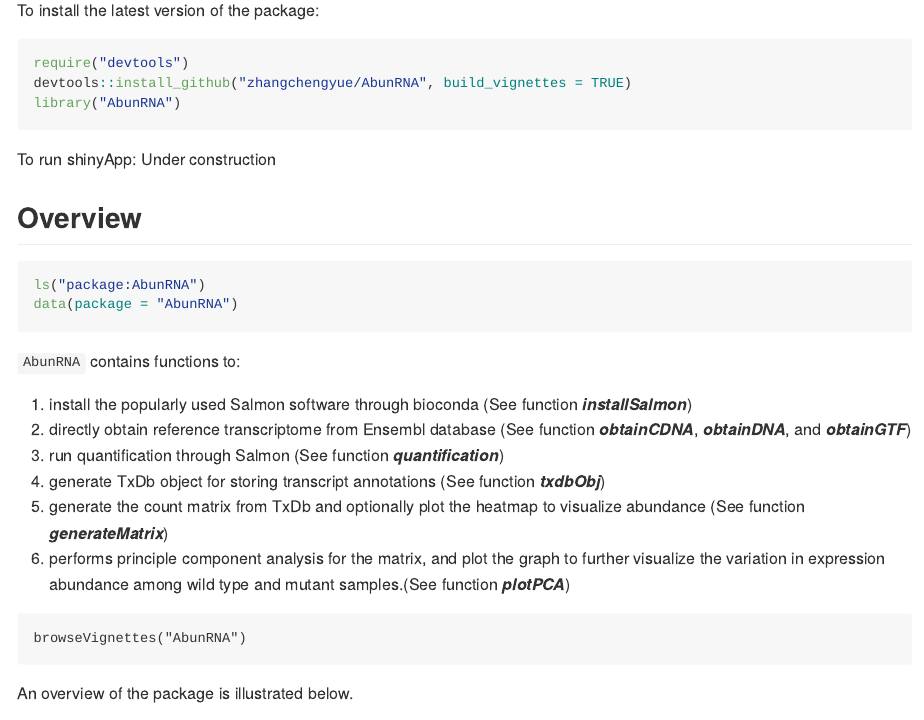
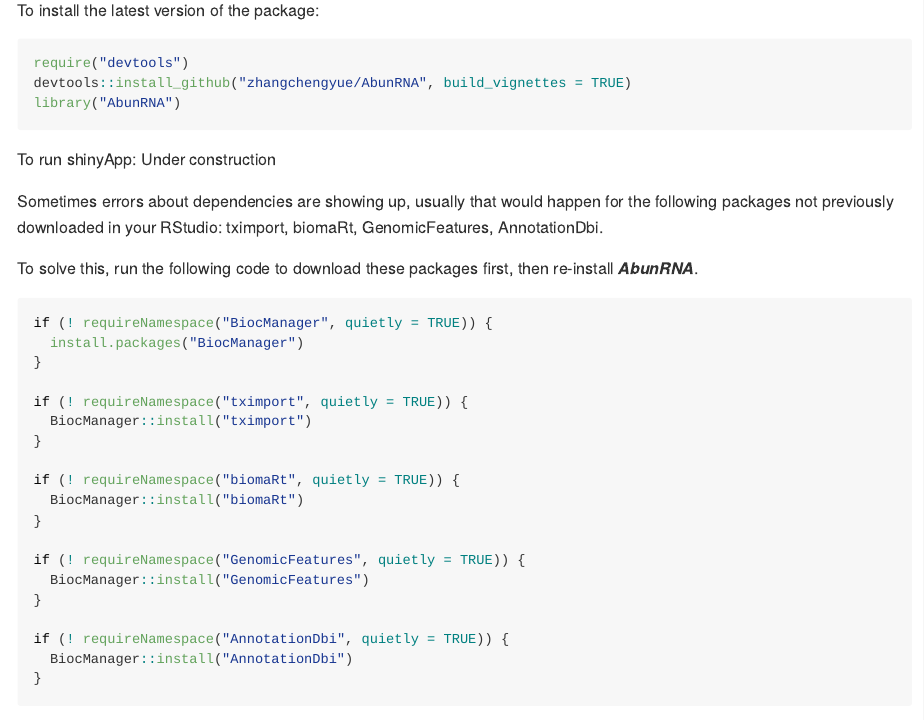
Before and after one commit to zhangchengyue/AbunRNA, an R Markdown document (README.Rmd): the page in a window 1100 px wide, from 480 px down. The pictures show the output file README.md that the author committed with the source, drawn offline in the style of GitHub.

Commit message:
Updated Readme on instructions about package dependency

````diff
--- a/README.Rmd
+++ b/README.Rmd
@@ -37,6 +37,33 @@
 
 To run shinyApp:
 Under construction
+
+
+Sometimes errors about dependencies are showing up, usually that would happen for the following packages not previously downloaded in your RStudio: tximport, biomaRt, GenomicFeatures, AnnotationDbi.
+
+To solve this, run the following code to download these packages first, then re-install __*AbunRNA*__.
+``` r
+if (! requireNamespace("BiocManager", quietly = TRUE)) {
+  install.packages("BiocManager")
+}
+
+if (! requireNamespace("tximport", quietly = TRUE)) {
+  BiocManager::install("tximport")
+}
+
+if (! requireNamespace("biomaRt", quietly = TRUE)) {
+  BiocManager::install("biomaRt")
+}
+
+if (! requireNamespace("GenomicFeatures", quietly = TRUE)) {
+  BiocManager::install("GenomicFeatures")
+}
+
+if (! requireNamespace("AnnotationDbi", quietly = TRUE)) {
+  BiocManager::install("AnnotationDbi")
+}
+
+```
 
 ## Overview
 
````
Also changed, not shown: README.md.
